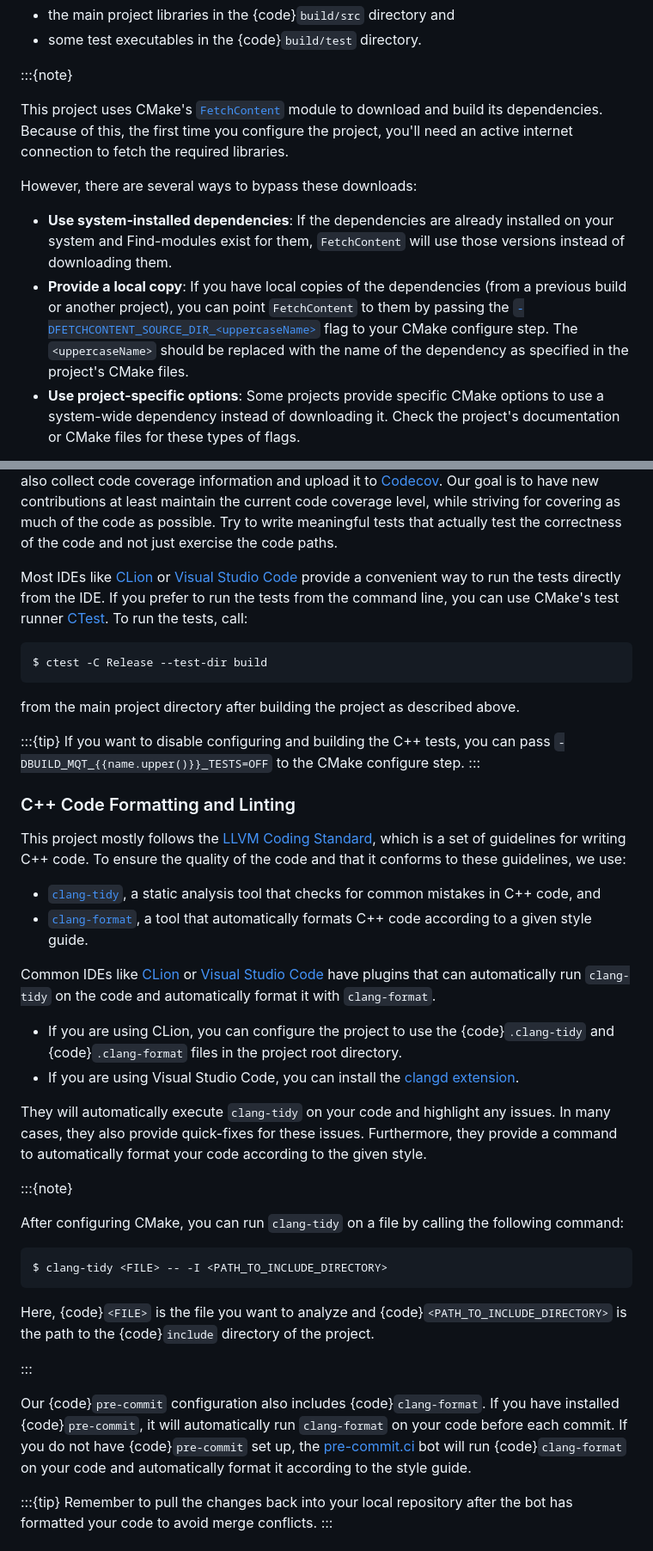
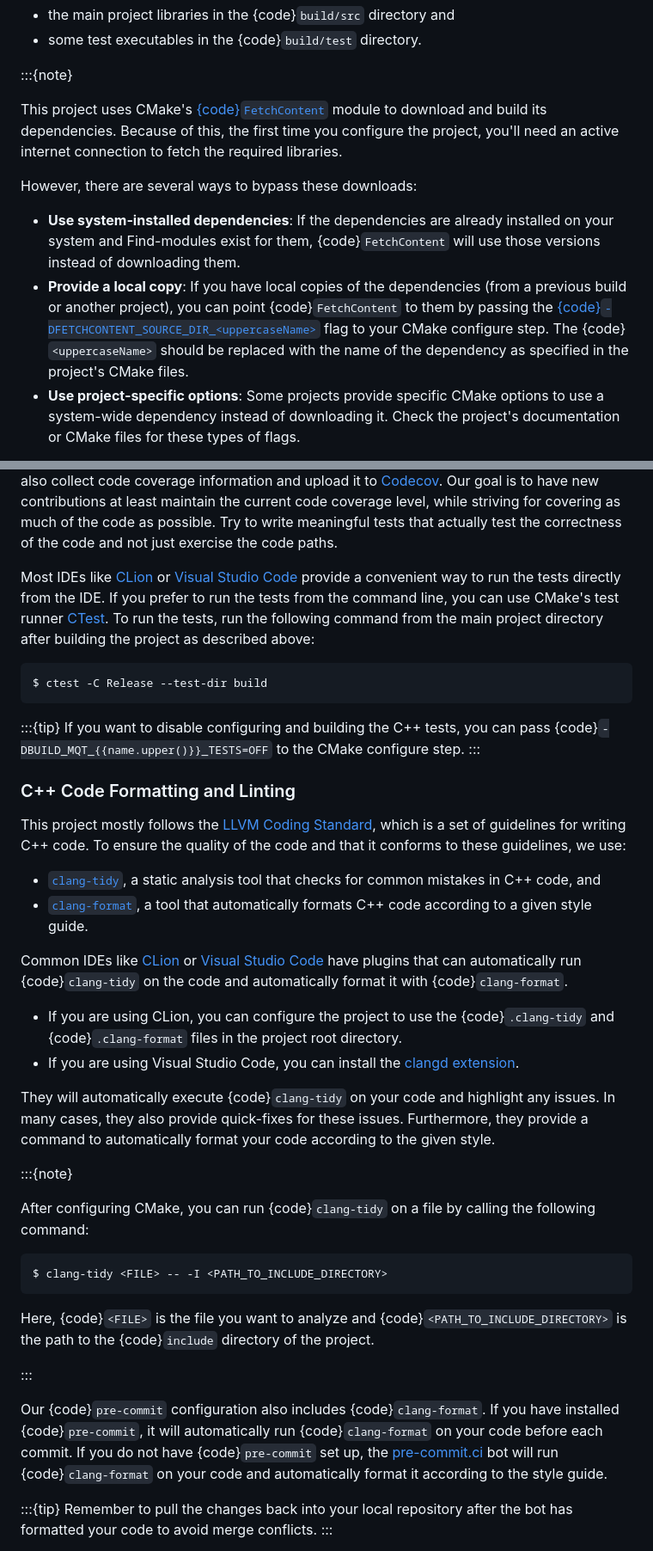
Before and after one commit to munich-quantum-toolkit/templates, a Markdown page: templates/docs_contributing.md, 2 parts joined by grey strips. Shown at 86% size. GitHub-like rendering.

````diff
--- a/templates/doc_contributing.md
+++ b/templates/docs_contributing.md
@@ -152,16 +153,16 @@ Building the project this way generates:
 
 :::{note}
 
-This project uses CMake's [`FetchContent`](https://cmake.org/cmake/help/latest/module/FetchContent.html) module to download and build its dependencies.
+This project uses CMake's [{code}`FetchContent`](https://cmake.org/cmake/help/latest/module/FetchContent.html) module to download and build its dependencies.
 Because of this, the first time you configure the project, you'll need an active internet connection to fetch the required libraries.
 
 However, there are several ways to bypass these downloads:
 
 - **Use system-installed dependencies**:
-  If the dependencies are already installed on your system and Find-modules exist for them, `FetchContent` will use those versions instead of downloading them.
+  If the dependencies are already installed on your system and Find-modules exist for them, {code}`FetchContent` will use those versions instead of downloading them.
 - **Provide a local copy**:
-  If you have local copies of the dependencies (from a previous build or another project), you can point `FetchContent` to them by passing the [`-DFETCHCONTENT_SOURCE_DIR_<uppercaseName>`](https://cmake.org/cmake/help/latest/module/FetchContent.html#variable:FETCHCONTENT_SOURCE_DIR_%3CuppercaseName%3E) flag to your CMake configure step.
-  The `<uppercaseName>` should be replaced with the name of the dependency as specified in the project's CMake files.
+  If you have local copies of the dependencies (from a previous build or another project), you can point {code}`FetchContent` to them by passing the [{code}`-DFETCHCONTENT_SOURCE_DIR_<uppercaseName>`](https://cmake.org/cmake/help/latest/module/FetchContent.html#variable:FETCHCONTENT_SOURCE_DIR_%3CuppercaseName%3E) flag to your CMake configure step.
+  The {code}`<uppercaseName>` should be replaced with the name of the dependency as specified in the project's CMake files.
 - **Use project-specific options**:
   Some projects provide specific CMake options to use a system-wide dependency instead of downloading it.
   Check the project's documentation or CMake files for these types of flags.
@@ -180,16 +181,14 @@ Try to write meaningful tests that actually test the correctness of the code and
 
 Most IDEs like [CLion][clion] or [Visual Studio Code][vscode] provide a convenient way to run the tests directly from the IDE.
 If you prefer to run the tests from the command line, you can use CMake's test runner [CTest](https://cmake.org/cmake/help/latest/manual/ctest.1.html).
-To run the tests, call:
+To run the tests, run the following command from the main project directory after building the project as described above:
 
 ```console
 $ ctest -C Release --test-dir build
 ```
 
-from the main project directory after building the project as described above.
-
 :::{tip}
-If you want to disable configuring and building the C++ tests, you can pass `-DBUILD_MQT_{{name.upper()}}_TESTS=OFF` to the CMake configure step.
+If you want to disable configuring and building the C++ tests, you can pass {code}`-DBUILD_MQT_{{name.upper()}}_TESTS=OFF` to the CMake configure step.
 :::
 
 ### C++ Code Formatting and Linting
@@ -200,18 +199,18 @@ To ensure the quality of the code and that it conforms to these guidelines, we u
 - [`clang-tidy`](https://clang.llvm.org/extra/clang-tidy/), a static analysis tool that checks for common mistakes in C++ code, and
 - [`clang-format`](https://clang.llvm.org/docs/ClangFormat.html), a tool that automatically formats C++ code according to a given style guide.
 
-Common IDEs like [CLion][clion] or [Visual Studio Code][vscode] have plugins that can automatically run `clang-tidy` on the code and automatically format it with `clang-format`.
+Common IDEs like [CLion][clion] or [Visual Studio Code][vscode] have plugins that can automatically run {code}`clang-tidy` on the code and automatically format it with {code}`clang-format`.
 
 - If you are using CLion, you can configure the project to use the {code}`.clang-tidy` and {code}`.clang-format` files in the project root directory.
 - If you are using Visual Studio Code, you can install the [clangd extension](https://marketplace.visualstudio.com/items?itemName=llvm-vs-code-extensions.vscode-clangd).
 
-They will automatically execute `clang-tidy` on your code and highlight any issues.
+They will automatically execute {code}`clang-tidy` on your code and highlight any issues.
 In many cases, they also provide quick-fixes for these issues.
 Furthermore, they provide a command to automatically format your code according to the given style.
 
 :::{note}
 
-After configuring CMake, you can run `clang-tidy` on a file by calling the following command:
+After configuring CMake, you can run {code}`clang-tidy` on a file by calling the following command:
 
 ```console
 $ clang-tidy <FILE> -- -I <PATH_TO_INCLUDE_DIRECTORY>
@@ -222,7 +221,7 @@ Here, {code}`<FILE>` is the file you want to analyze and {code}`<PATH_TO_INCLUDE
 :::
 
 Our {code}`pre-commit` configuration also includes {code}`clang-format`.
-If you have installed {code}`pre-commit`, it will automatically run `clang-format` on your code before each commit.
+If you have installed {code}`pre-commit`, it will automatically run {code}`clang-format` on your code before each commit.
 If you do not have {code}`pre-commit` set up, the [pre-commit.ci](https://pre-commit.ci) bot will run {code}`clang-format` on your code and automatically format it according to the style guide.
 
 :::{tip}
````
Also changed, not shown: other parts of templates/docs_contributing.md (+24 -21 lines), templates/installation.md (+9 -8 lines).
